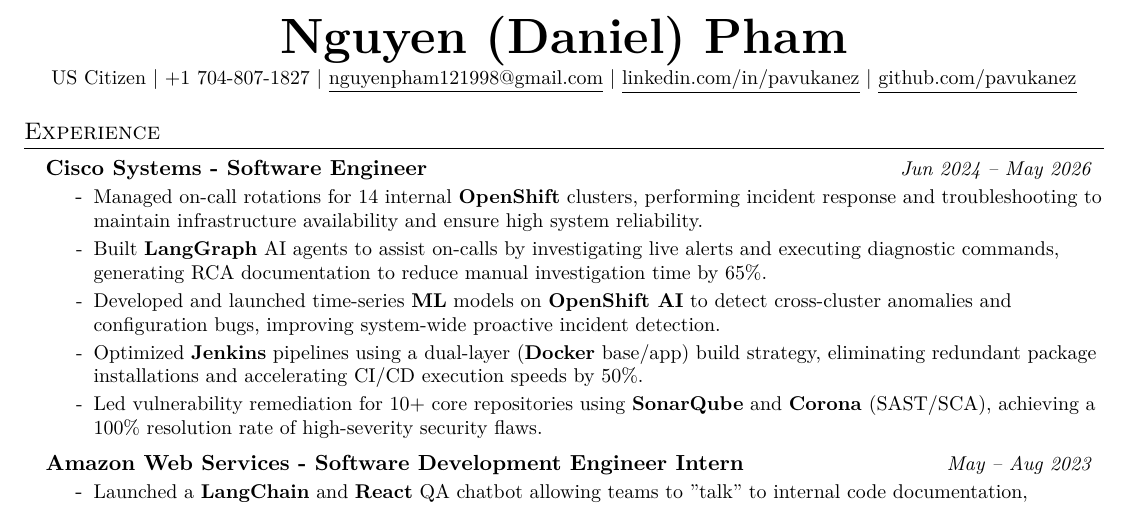
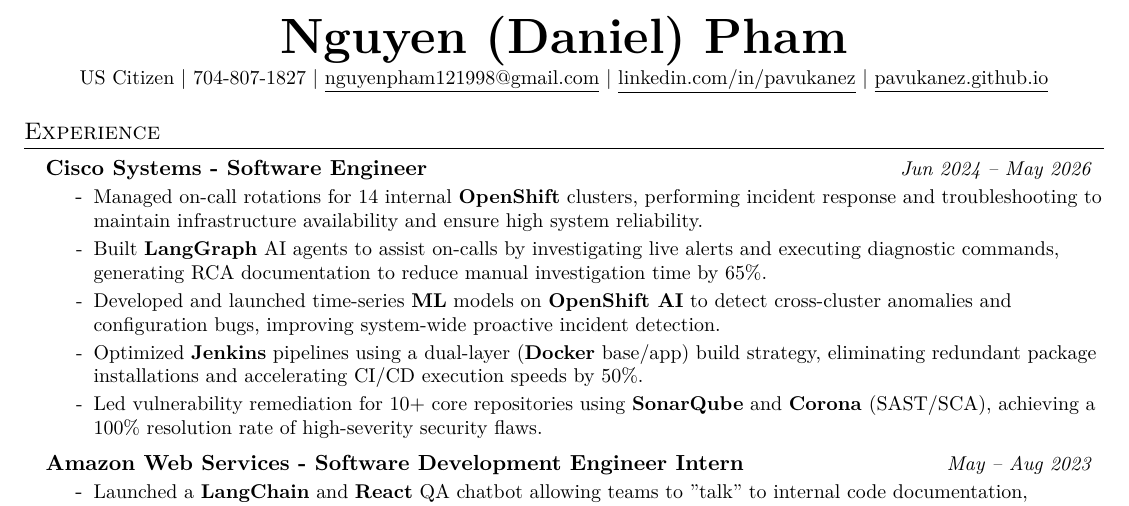
Before and after one commit to pavukanez/pavukanez.github.io, a LaTeX CV (resume/NguyenPham_SoftwareEngineer.tex): part of the page, cut so that both start at the same text. Compiled offline with pdfLaTeX.

Commit message:
update latex script, include the resume

```diff
--- a/resume/NguyenPham_SoftwareEngineer.tex
+++ b/resume/NguyenPham_SoftwareEngineer.tex
@@ -62,11 +62,12 @@
 \begin{document}
 
 \begin{center}
-    \textbf{\Huge \scshape {Nguyen (Daniel) Pham}} \\ \vspace{1pt}
-    \small US Citizen $|$ +1 704-807-1827 $|$ \href{mailto:nguyenpham121998@gmail.com}{\underline{nguyenpham121998@gmail.com}} $|$
-    \href{https://www.linkedin.com/in/pavukanez}{\underline{linkedin.com/in/pavukanez}} $|$
-    \href{https://github.com/pavukanez}{\underline{github.com/pavukanez}}
+  \textbf{\Huge \scshape {Nguyen (Daniel) Pham}} \\ \vspace{1pt}
+  \small US Citizen $|$ 704-807-1827 $|$ \href{mailto:nguyenpham121998@gmail.com}{\underline{nguyenpham121998@gmail.com}} $|$
+  \href{https://www.linkedin.com/in/pavukanez}{\underline{linkedin.com/in/pavukanez}} $|$
+  \href{https://pavukanez.github.io}{\underline{pavukanez.github.io}}
 \end{center}
+
 
 \section{Experience}
   \resumeSubHeadingListStart
```
Also changed, not shown: resume/NguyenPham_SoftwareEngineer.pdf (added), 1 other file.
